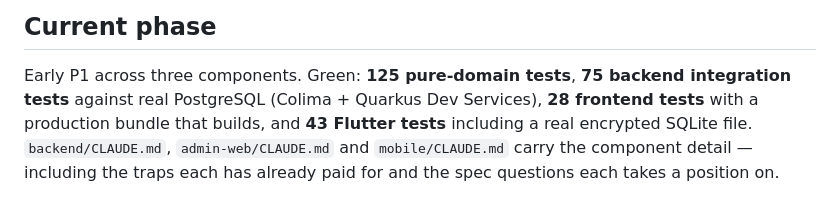
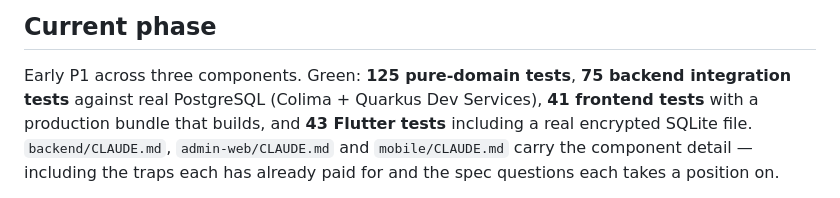
Before and after one commit to jonesmatthew2021/FIT-TO-SAIL, a Markdown page: CLAUDE.md, the part around the change. GitHub-like rendering.

```diff
--- a/CLAUDE.md
+++ b/CLAUDE.md
@@ -40,7 +40,7 @@ Maritime crew-compliance system replacing two forked Excel workbooks: a versione
 ## Current phase
 
 Early P1 across three components. Green: **125 pure-domain tests**, **75 backend integration
-tests** against real PostgreSQL (Colima + Quarkus Dev Services), **28 frontend tests** with a
+tests** against real PostgreSQL (Colima + Quarkus Dev Services), **41 frontend tests** with a
 production bundle that builds, and **43 Flutter tests** including a real encrypted SQLite file.
 `backend/CLAUDE.md`, `admin-web/CLAUDE.md` and `mobile/CLAUDE.md` carry the component detail —
 including the traps each has already paid for and the spec questions each takes a position on.
```
Also changed, not shown: admin-web/CLAUDE.md (+54 -2 lines).
